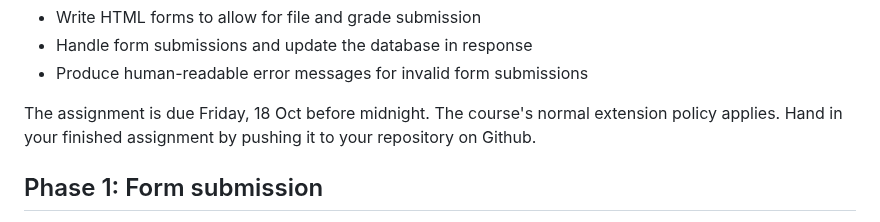
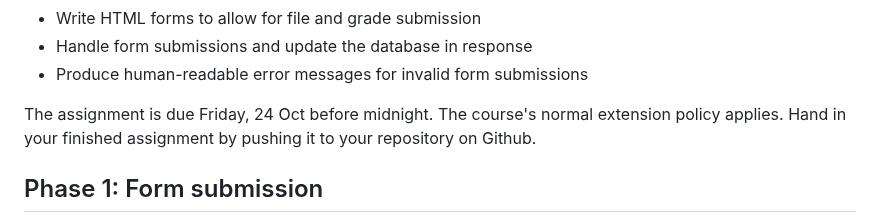
Before and after one commit to utah-cs3550-fa25/assignments, a Markdown page: hw4.md, the part around the change. GitHub-like rendering.

```diff
--- a/hw4.md
+++ b/hw4.md
@@ -14,7 +14,7 @@ In this assignment you'll extend the recipe application you wrote in
 - Handle form submissions and update the database in response
 - Produce human-readable error messages for invalid form submissions
 
-The assignment is due Friday, 18 Oct before midnight. The course's
+The assignment is due Friday, 24 Oct before midnight. The course's
 normal extension policy applies. Hand in your finished assignment by
 pushing it to your repository on Github.
 
```
